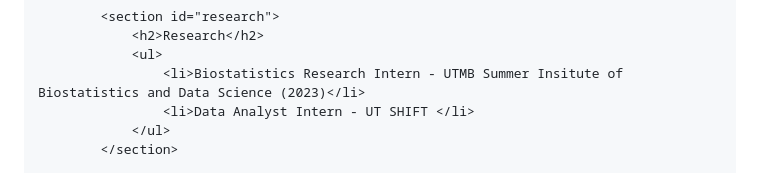
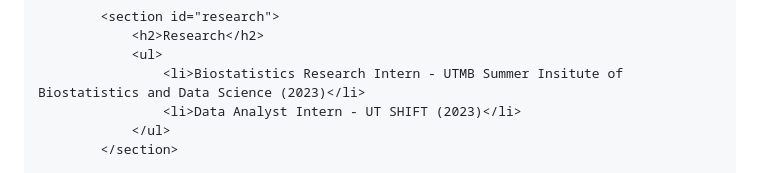
Before and after one commit to Arham4124/arham4124.github.io, a Markdown page: README.md, the part around the change. Drawn GitHub-style.

```diff
--- a/README.md
+++ b/README.md
@@ -113,7 +113,7 @@
                 <h2>Research</h2>
                 <ul>
                     <li>Biostatistics Research Intern - UTMB Summer Insitute of Biostatistics and Data Science (2023)</li>
-                    <li>Data Analyst Intern - UT SHIFT </li>
+                    <li>Data Analyst Intern - UT SHIFT (2023)</li>
                 </ul>
             </section>
 
```
